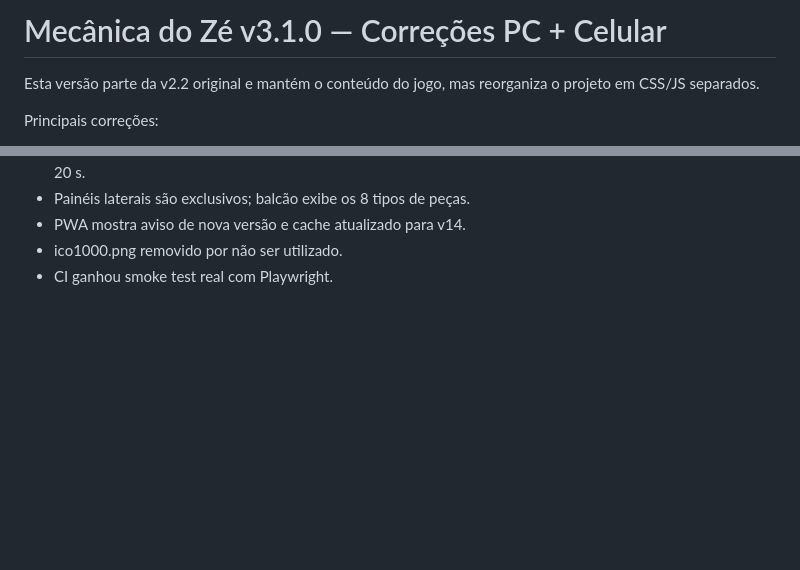
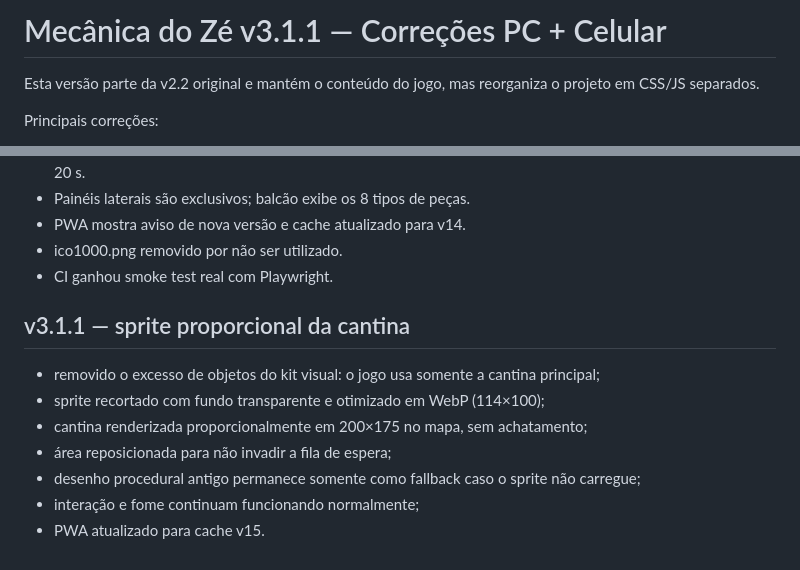
Before and after one commit to jogoiarexx-blip/Mecanica-do-ze, a Markdown page: README.md, 2 parts joined by grey strips. GitHub-like rendering; blank space fills up the shorter version.

Commit message:
v3.1.1: documenta sprite proporcional da cantina

```diff
--- a/README.md
+++ b/README.md
@@ -1,4 +1,4 @@
-# Mecânica do Zé v3.1.0 — Correções PC + Celular
+# Mecânica do Zé v3.1.1 — Correções PC + Celular
 
 Esta versão parte da v2.2 original e mantém o conteúdo do jogo, mas reorganiza o projeto em CSS/JS separados.
 
@@ -155,3 +155,13 @@ Estrutura:
 - PWA mostra aviso de nova versão e cache atualizado para v14.
 - ico1000.png removido por não ser utilizado.
 - CI ganhou smoke test real com Playwright.
+
+
+## v3.1.1 — sprite proporcional da cantina
+- removido o excesso de objetos do kit visual: o jogo usa somente a cantina principal;
+- sprite recortado com fundo transparente e otimizado em WebP (114×100);
+- cantina renderizada proporcionalmente em 200×175 no mapa, sem achatamento;
+- área reposicionada para não invadir a fila de espera;
+- desenho procedural antigo permanece somente como fallback caso o sprite não carregue;
+- interação e fome continuam funcionando normalmente;
+- PWA atualizado para cache v15.
```
